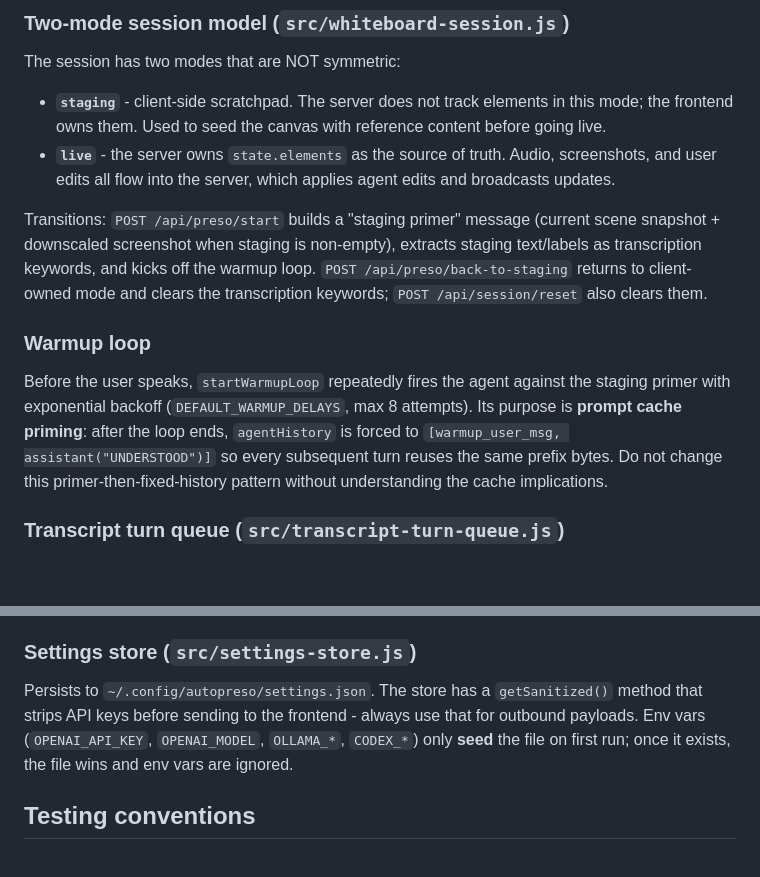
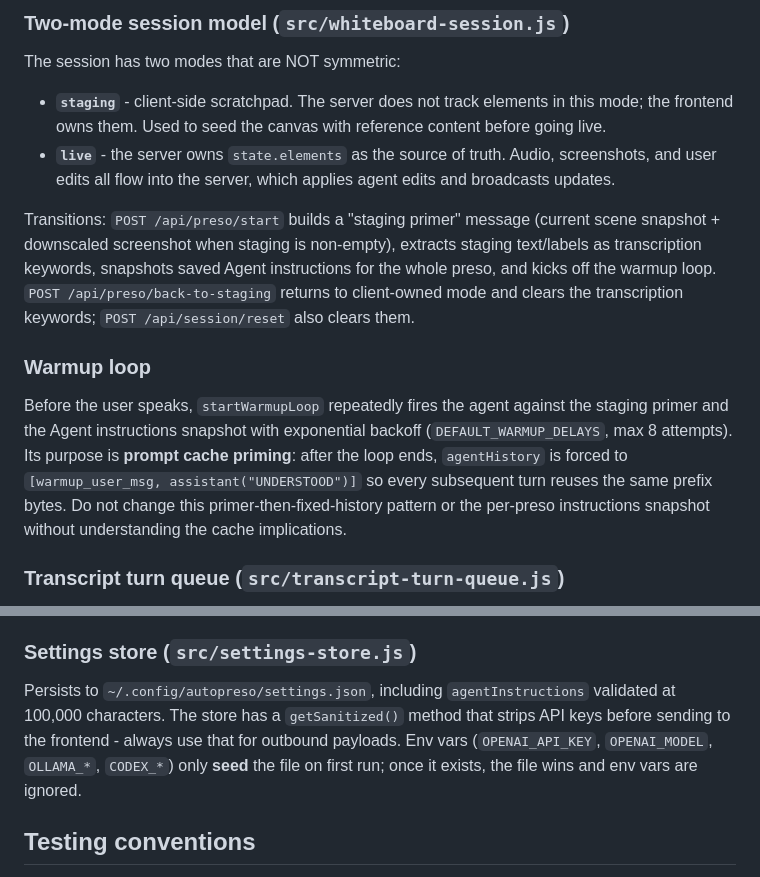
Before and after one commit to kunchenguid/autopreso, a Markdown page: AGENTS.md, 2 parts joined by grey strips. Drawn GitHub-style; blank space fills up the shorter version.

```diff
--- a/AGENTS.md
+++ b/AGENTS.md
@@ -41,11 +41,11 @@ The session has two modes that are NOT symmetric:
 - **`staging`** - client-side scratchpad. The server does not track elements in this mode; the frontend owns them. Used to seed the canvas with reference content before going live.
 - **`live`** - the server owns `state.elements` as the source of truth. Audio, screenshots, and user edits all flow into the server, which applies agent edits and broadcasts updates.
 
-Transitions: `POST /api/preso/start` builds a "staging primer" message (current scene snapshot + downscaled screenshot when staging is non-empty), extracts staging text/labels as transcription keywords, and kicks off the warmup loop. `POST /api/preso/back-to-staging` returns to client-owned mode and clears the transcription keywords; `POST /api/session/reset` also clears them.
+Transitions: `POST /api/preso/start` builds a "staging primer" message (current scene snapshot + downscaled screenshot when staging is non-empty), extracts staging text/labels as transcription keywords, snapshots saved Agent instructions for the whole preso, and kicks off the warmup loop. `POST /api/preso/back-to-staging` returns to client-owned mode and clears the transcription keywords; `POST /api/session/reset` also clears them.
 
 ### Warmup loop
 
-Before the user speaks, `startWarmupLoop` repeatedly fires the agent against the staging primer with exponential backoff (`DEFAULT_WARMUP_DELAYS`, max 8 attempts). Its purpose is **prompt cache priming**: after the loop ends, `agentHistory` is forced to `[warmup_user_msg, assistant("UNDERSTOOD")]` so every subsequent turn reuses the same prefix bytes. Do not change this primer-then-fixed-history pattern without understanding the cache implications.
+Before the user speaks, `startWarmupLoop` repeatedly fires the agent against the staging primer and the Agent instructions snapshot with exponential backoff (`DEFAULT_WARMUP_DELAYS`, max 8 attempts). Its purpose is **prompt cache priming**: after the loop ends, `agentHistory` is forced to `[warmup_user_msg, assistant("UNDERSTOOD")]` so every subsequent turn reuses the same prefix bytes. Do not change this primer-then-fixed-history pattern or the per-preso instructions snapshot without understanding the cache implications.
 
 ### Transcript turn queue (`src/transcript-turn-queue.js`)
 
@@ -74,7 +74,7 @@ The active provider is hot-swappable: `applyCurrent()` in `server.js`'s `createT
 
 ### Settings store (`src/settings-store.js`)
 
-Persists to `~/.config/autopreso/settings.json`. The store has a `getSanitized()` method that strips API keys before sending to the frontend - always use that for outbound payloads. Env vars (`OPENAI_API_KEY`, `OPENAI_MODEL`, `OLLAMA_*`, `CODEX_*`) only **seed** the file on first run; once it exists, the file wins and env vars are ignored.
+Persists to `~/.config/autopreso/settings.json`, including `agentInstructions` validated at 100,000 characters. The store has a `getSanitized()` method that strips API keys before sending to the frontend - always use that for outbound payloads. Env vars (`OPENAI_API_KEY`, `OPENAI_MODEL`, `OLLAMA_*`, `CODEX_*`) only **seed** the file on first run; once it exists, the file wins and env vars are ignored.
 
 ## Testing conventions
 
```
Also changed, not shown: README.md (+3 -2 lines).
